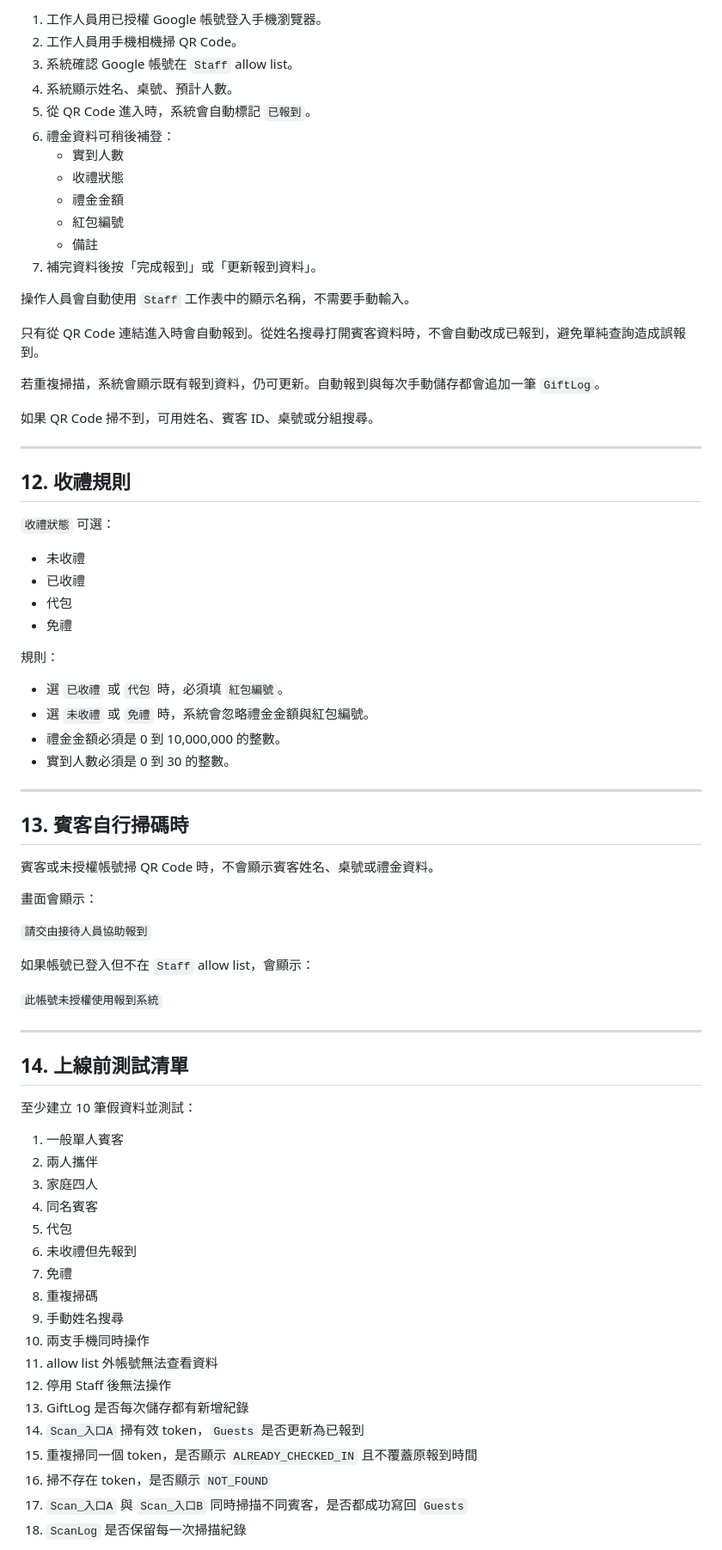
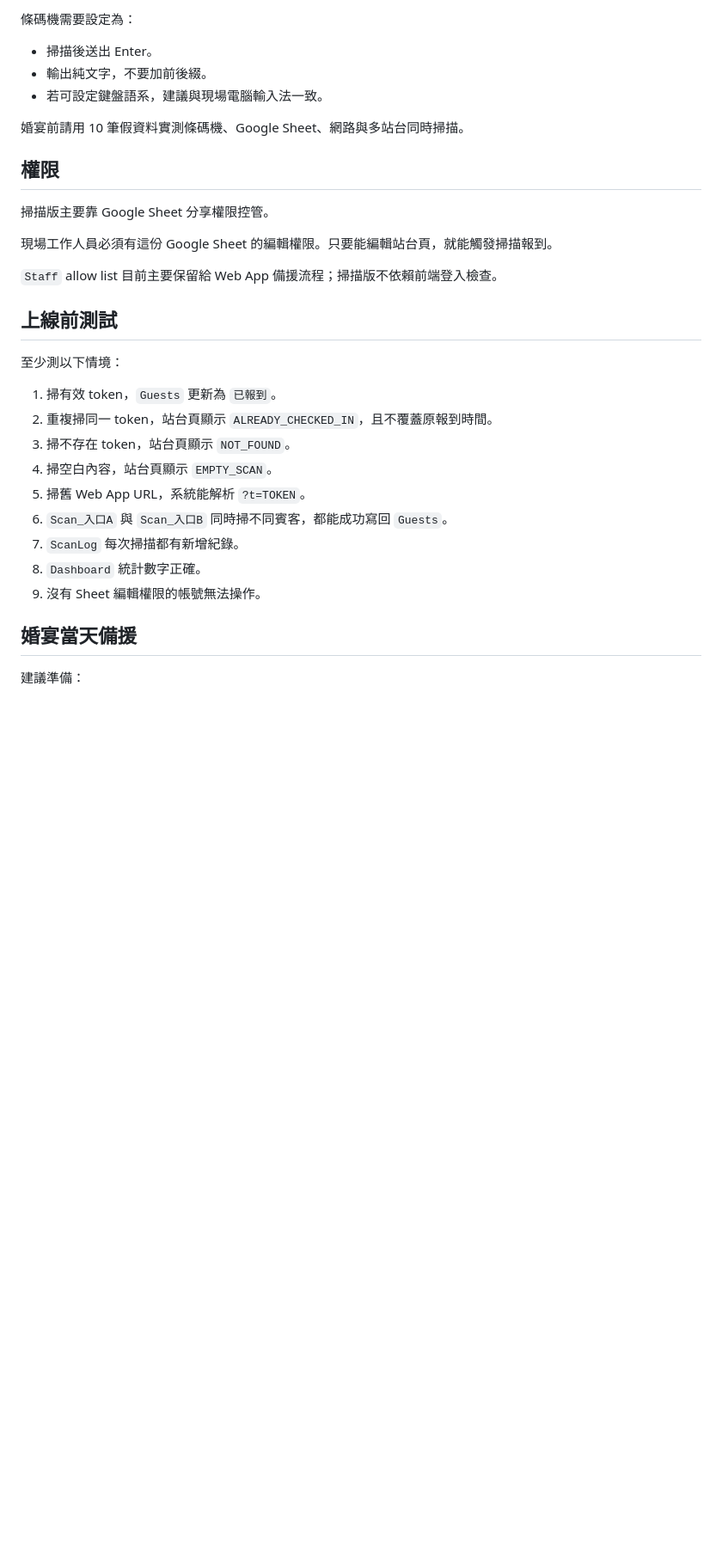
Before and after one commit to mickeylin/wedding-check-in, a Markdown page: README.md, the part around one of its changes. Shown at 86% size. GitHub-like rendering; blank space fills up the shorter version.

```diff
--- a/README.md
+++ b/README.md
@@ -290,79 +197,35 @@ QR Code 最小建議 2.5 × 2.5 cm，四周保留白邊。
 
-1. 工作人員用已授權 Google 帳號登入手機瀏覽器。
-2. 工作人員用手機相機掃 QR Code。
-3. 系統確認 Google 帳號在 `Staff` allow list。
-4. 系統顯示姓名、桌號、預計人數。
-5. 從 QR Code 進入時，系統會自動標記 `已報到`。
-6. 禮金資料可稍後補登：
-   - 實到人數
-   - 收禮狀態
-   - 禮金金額
-   - 紅包編號
-   - 備註
-7. 補完資料後按「完成報到」或「更新報到資料」。
+條碼機需要設定為：
 
-操作人員會自動使用 `Staff` 工作表中的顯示名稱，不需要手動輸入。
+- 掃描後送出 Enter。
+- 輸出純文字，不要加前後綴。
+- 若可設定鍵盤語系，建議與現場電腦輸入法一致。
 
-只有從 QR Code 連結進入時會自動報到。從姓名搜尋打開賓客資料時，不會自動改成已報到，避免單純查詢造成誤報到。
+婚宴前請用 10 筆假資料實測條碼機、Google Sheet、網路與多站台同時掃描。
 
-若重複掃描，系統會顯示既有報到資料，仍可更新。自動報到與每次手動儲存都會追加一筆 `GiftLog`。
+## 權限
 
-如果 QR Code 掃不到，可用姓名、賓客 ID、桌號或分組搜尋。
+掃描版主要靠 Google Sheet 分享權限控管。
 
----
+現場工作人員必須有這份 Google Sheet 的編輯權限。只要能編輯站台頁，就能觸發掃描報到。
 
-## 12. 收禮規則
+`Staff` allow list 目前主要保留給 Web App 備援流程；掃描版不依賴前端登入檢查。
 
-`收禮狀態` 可選：
+## 上線前測試
 
-- 未收禮
-- 已收禮
-- 代包
-- 免禮
+至少測以下情境：
 
-規則：
+1. 掃有效 token，`Guests` 更新為 `已報到`。
+2. 重複掃同一 token，站台頁顯示 `ALREADY_CHECKED_IN`，且不覆蓋原報到時間。
+3. 掃不存在 token，站台頁顯示 `NOT_FOUND`。
+4. 掃空白內容，站台頁顯示 `EMPTY_SCAN`。
+5. 掃舊 Web App URL，系統能解析 `?t=TOKEN`。
+6. `Scan_入口A` 與 `Scan_入口B` 同時掃不同賓客，都能成功寫回 `Guests`。
+7. `ScanLog` 每次掃描都有新增紀錄。
+8. `Dashboard` 統計數字正確。
+9. 沒有 Sheet 編輯權限的帳號無法操作。
 
-- 選 `已收禮` 或 `代包` 時，必須填 `紅包編號`。
-- 選 `未收禮` 或 `免禮` 時，系統會忽略禮金金額與紅包編號。
-- 禮金金額必須是 0 到 10,000,000 的整數。
-- 實到人數必須是 0 到 30 的整數。
+## 婚宴當天備援
 
----
+建議準備：
 
-## 13. 賓客自行掃碼時
-
-賓客或未授權帳號掃 QR Code 時，不會顯示賓客姓名、桌號或禮金資料。
-
-畫面會顯示：
-
-`請交由接待人員協助報到`
-
-如果帳號已登入但不在 `Staff` allow list，會顯示：
-
-`此帳號未授權使用報到系統`
-
----
-
-## 14. 上線前測試清單
-
-至少建立 10 筆假資料並測試：
-
-1. 一般單人賓客
-2. 兩人攜伴
-3. 家庭四人
-4. 同名賓客
-5. 代包
-6. 未收禮但先報到
-7. 免禮
-8. 重複掃碼
-9. 手動姓名搜尋
-10. 兩支手機同時操作
-11. allow list 外帳號無法查看資料
-12. 停用 Staff 後無法操作
-13. GiftLog 是否每次儲存都有新增紀錄
-14. `Scan_入口A` 掃有效 token，`Guests` 是否更新為已報到
-15. 重複掃同一個 token，是否顯示 `ALREADY_CHECKED_IN` 且不覆蓋原報到時間
-16. 掃不存在 token，是否顯示 `NOT_FOUND`
-17. `Scan_入口A` 與 `Scan_入口B` 同時掃描不同賓客，是否都成功寫回 `Guests`
-18. `ScanLog` 是否保留每一次掃描紀錄
-
```
Also changed, not shown: other parts of README.md (+138 -262 lines).
